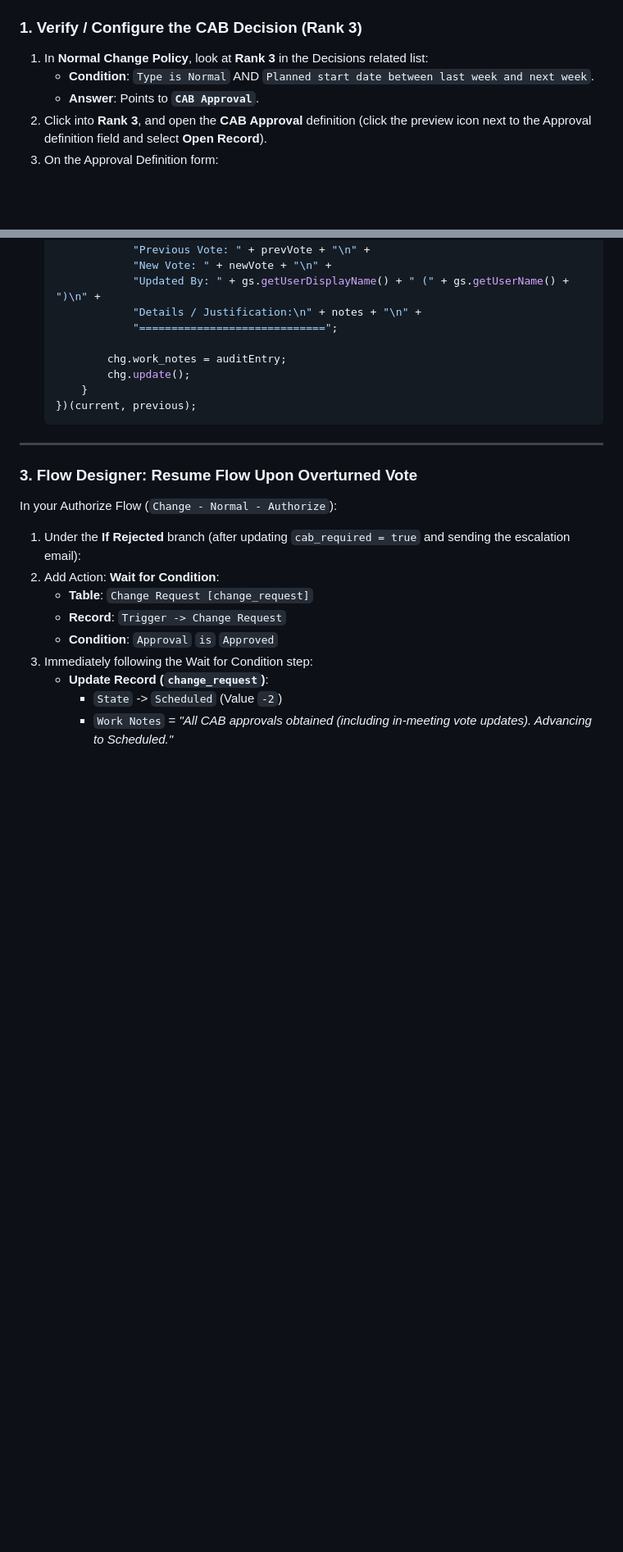
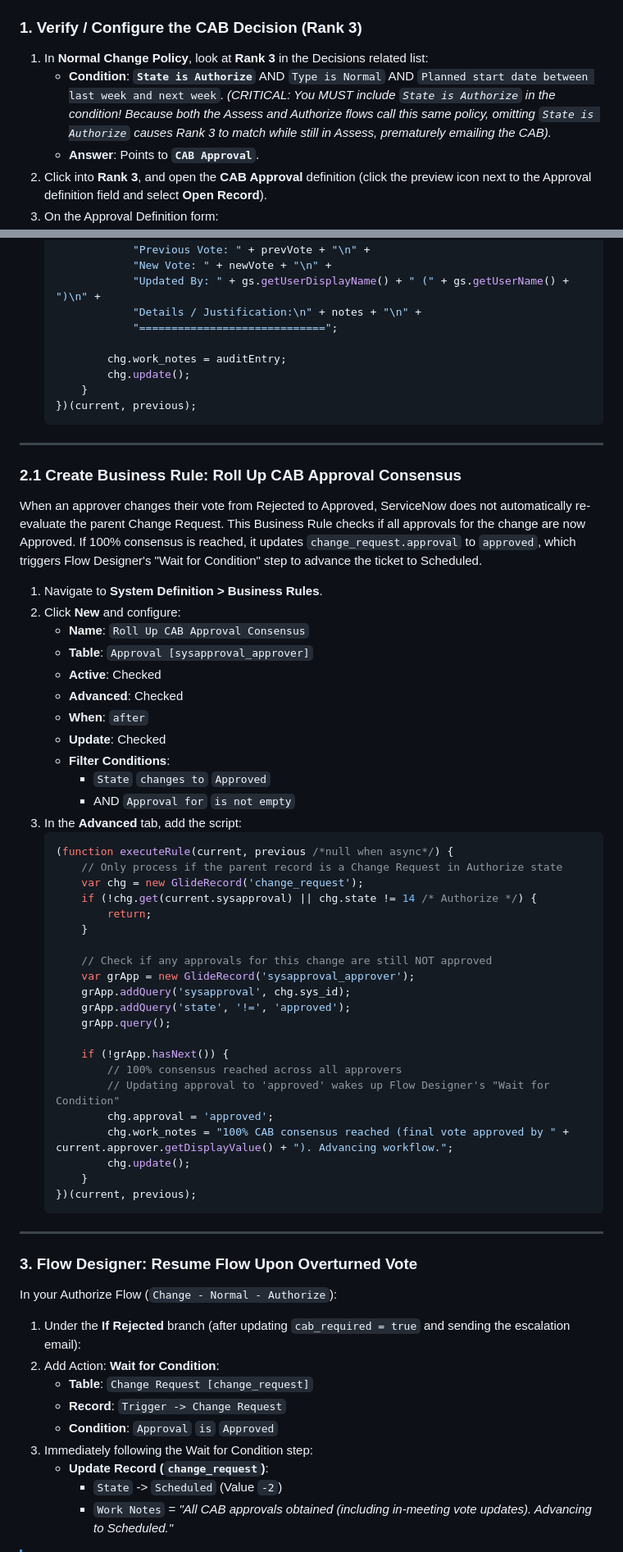
Before and after one commit to th3x1v/ServiceNow_Small_Implementation, a Markdown page: Change Management/Normal_Change_Setup_Guide.md, 2 parts joined by grey strips. Shown at 82% size. Rendered like a GitHub page; blank space fills up the shorter version.

Commit message:
Add Roll Up CAB Approval Consensus business rule to guide

````diff
--- a/Change Management/Normal_Change_Setup_Guide.md
+++ b/Change Management/Normal_Change_Setup_Guide.md
@@ -161,7 +161,8 @@ Once the supervisor approves in the Assess phase, the change automatically trans
 
 ### 1. Verify / Configure the CAB Decision (Rank 3)
 1. In **Normal Change Policy**, look at **Rank 3** in the Decisions related list:
-   - **Condition**: `Type is Normal` AND `Planned start date between last week and next week`.
+   - **Condition**: **`State is Authorize`** AND `Type is Normal` AND `Planned start date between last week and next week`.
+   *(CRITICAL: You MUST include `State is Authorize` in the condition! Because both the Assess and Authorize flows call this same policy, omitting `State is Authorize` causes Rank 3 to match while still in Assess, prematurely emailing the CAB).*
    - **Answer**: Points to **`CAB Approval`**.
 2. Click into **Rank 3**, and open the **CAB Approval** definition (click the preview icon next to the Approval definition field and select **Open Record**).
 3. On the Approval Definition form:
@@ -465,6 +476,47 @@ Ensures that whenever an approval changes after being previously decided, an imm
 
 ---
 
+### 2.1 Create Business Rule: Roll Up CAB Approval Consensus
+When an approver changes their vote from Rejected to Approved, ServiceNow does not automatically re-evaluate the parent Change Request. This Business Rule checks if all approvals for the change are now Approved. If 100% consensus is reached, it updates `change_request.approval` to `approved`, which triggers Flow Designer's "Wait for Condition" step to advance the ticket to Scheduled.
+
+1. Navigate to **System Definition > Business Rules**.
+2. Click **New** and configure:
+   - **Name**: `Roll Up CAB Approval Consensus`
+   - **Table**: `Approval [sysapproval_approver]`
+   - **Active**: Checked
+   - **Advanced**: Checked
+   - **When**: `after`
+   - **Update**: Checked
+   - **Filter Conditions**:
+     - `State` `changes to` `Approved`
+     - AND `Approval for` `is not empty`
+3. In the **Advanced** tab, add the script:
+   ```javascript
+   (function executeRule(current, previous /*null when async*/) {
+       // Only process if the parent record is a Change Request in Authorize state
+       var chg = new GlideRecord('change_request');
+       if (!chg.get(current.sysapproval) || chg.state != 14 /* Authorize */) {
+           return;
+       }
+
+       // Check if any approvals for this change are still NOT approved
+       var grApp = new GlideRecord('sysapproval_approver');
+       grApp.addQuery('sysapproval', chg.sys_id);
+       grApp.addQuery('state', '!=', 'approved');
+       grApp.query();
+
+       if (!grApp.hasNext()) {
+           // 100% consensus reached across all approvers
+           // Updating approval to 'approved' wakes up Flow Designer's "Wait for Condition"
+           chg.approval = 'approved';
+           chg.work_notes = "100% CAB consensus reached (final vote approved by " + current.approver.getDisplayValue() + "). Advancing workflow.";
+           chg.update();
+       }
+   })(current, previous);
+   ```
+
+---
+
 ### 3. Flow Designer: Resume Flow Upon Overturned Vote
 In your Authorize Flow (`Change - Normal - Authorize`):
 
````
Also changed, not shown: other parts of Change Management/Normal_Change_Setup_Guide.md (+28 -15 lines).
